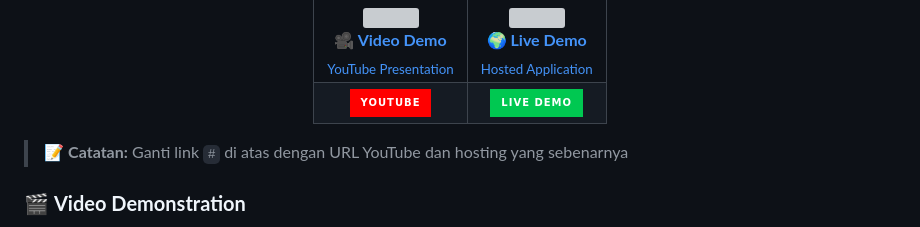
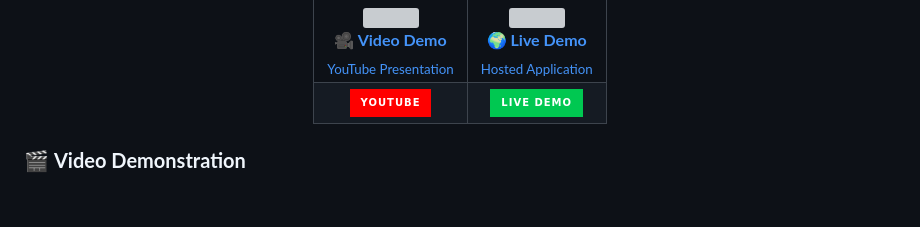
Before and after one commit to nurita-wahyuni/Proyek-UAS-PemWeb-202312061, a Markdown page: README.md, the part around the change. GitHub-like rendering; badges without logos; blank space fills up the shorter version; grey boxes are pictures that could not be loaded.

```diff
--- a/README.md
+++ b/README.md
@@ -88,8 +88,6 @@
     </tr>
   </table>
 </div>
-
-> 📝 **Catatan:** Ganti link `#` di atas dengan URL YouTube dan hosting yang sebenarnya
 
 ### 🎬 **Video Demonstration**
 - **YouTube Link:** https://youtu.be/GnM_Xjr9hTc
```
